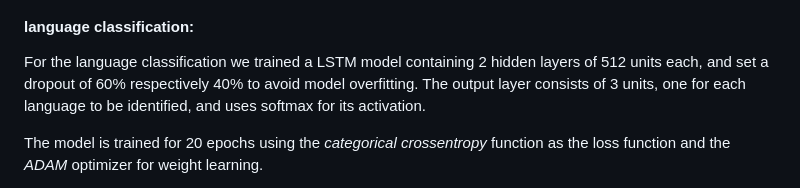
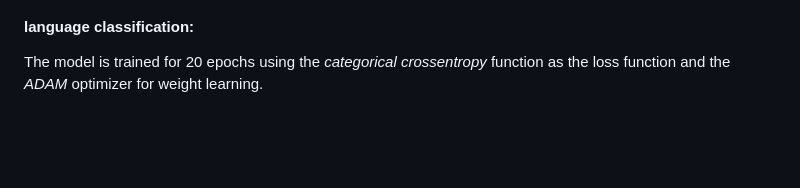
Before and after one commit to robinjovarghese/SonicSense, a Markdown page: README.md, the part around the change. Drawn GitHub-style; blank space fills up the shorter version.

Commit message:
Update README.md
readme

```diff
--- a/README.md
+++ b/README.md
@@ -98,8 +98,7 @@ Age model performance chart:
 
 #### language classification:
 
-For the language classification we trained a LSTM model containing 2 hidden layers of 512 units each, and set a dropout of 60% respectively 40% to avoid model overfitting.
-The output layer consists of 3 units, one for each language to be identified, and uses softmax for its activation.
+
 
 The model is trained for 20 epochs using the _categorical crossentropy_ function as the loss function and the _ADAM_ optimizer for weight learning.
 
```
